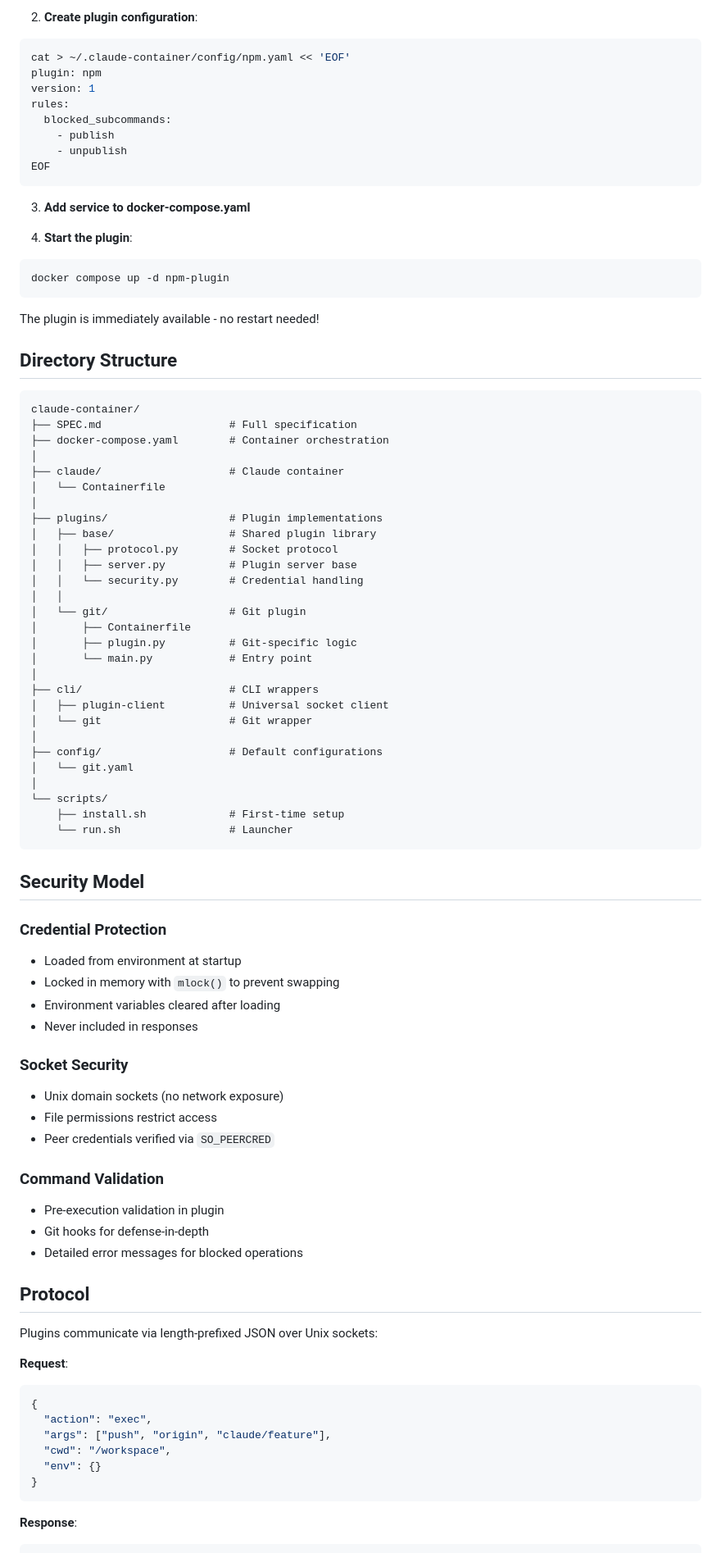
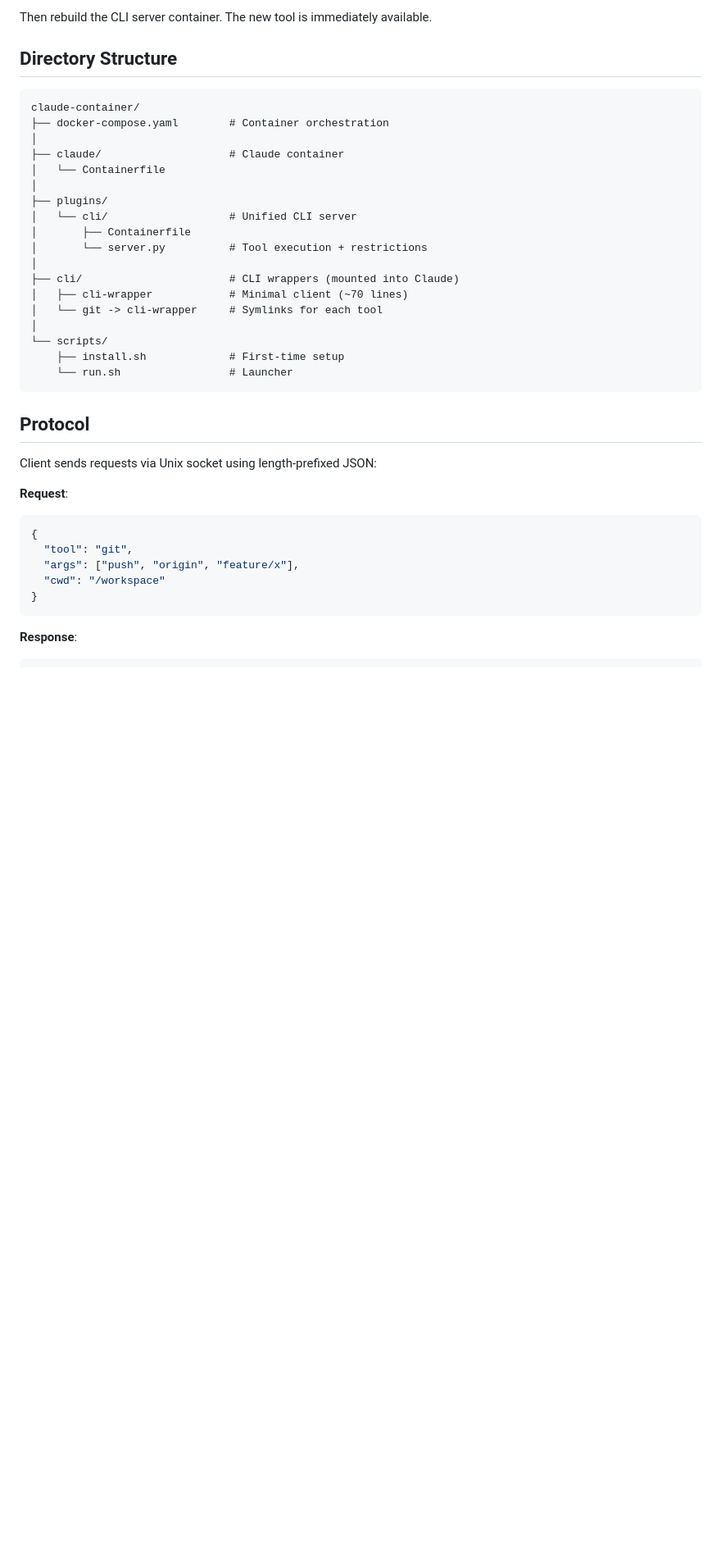
Before and after one commit to YeahWick/claude-container, a Markdown page: README.md, the part around one of its changes. Shown at 82% size. Rendered like a GitHub page; blank space fills up the shorter version.

````diff
--- a/README.md
+++ b/README.md
@@ -143,88 +101,40 @@ chmod +x ~/.claude-container/cli/npm
 ```
 
-2. **Create plugin configuration**:
-```bash
-cat > ~/.claude-container/config/npm.yaml << 'EOF'
-plugin: npm
-version: 1
-rules:
-  blocked_subcommands:
-    - publish
-    - unpublish
-EOF
-```
-
-3. **Add service to docker-compose.yaml**
-
-4. **Start the plugin**:
-```bash
-docker compose up -d npm-plugin
-```
-
-The plugin is immediately available - no restart needed!
+Then rebuild the CLI server container. The new tool is immediately available.
 
 ## Directory Structure
 
 ```
 claude-container/
-├── SPEC.md                    # Full specification
 ├── docker-compose.yaml        # Container orchestration
 │
 ├── claude/                    # Claude container
 │   └── Containerfile
 │
-├── plugins/                   # Plugin implementations
-│   ├── base/                  # Shared plugin library
-│   │   ├── protocol.py        # Socket protocol
-│   │   ├── server.py          # Plugin server base
-│   │   └── security.py        # Credential handling
-│   │
-│   └── git/                   # Git plugin
+├── plugins/
+│   └── cli/                   # Unified CLI server
 │       ├── Containerfile
-│       ├── plugin.py          # Git-specific logic
-│       └── main.py            # Entry point
+│       └── server.py          # Tool execution + restrictions
 │
-├── cli/                       # CLI wrappers
-│   ├── plugin-client          # Universal socket client
-│   └── git                    # Git wrapper
-│
-├── config/                    # Default configurations
-│   └── git.yaml
+├── cli/                       # CLI wrappers (mounted into Claude)
+│   ├── cli-wrapper            # Minimal client (~70 lines)
+│   └── git -> cli-wrapper     # Symlinks for each tool
 │
 └── scripts/
     ├── install.sh             # First-time setup
     └── run.sh                 # Launcher
 ```
 
-## Security Model
-
-### Credential Protection
-- Loaded from environment at startup
-- Locked in memory with `mlock()` to prevent swapping
-- Environment variables cleared after loading
-- Never included in responses
-
-### Socket Security
-- Unix domain sockets (no network exposure)
-- File permissions restrict access
-- Peer credentials verified via `SO_PEERCRED`
-
-### Command Validation
-- Pre-execution validation in plugin
-- Git hooks for defense-in-depth
-- Detailed error messages for blocked operations
-
 ## Protocol
 
-Plugins communicate via length-prefixed JSON over Unix sockets:
+Client sends requests via Unix socket using length-prefixed JSON:
 
 **Request**:
 ```json
 {
-  "action": "exec",
-  "args": ["push", "origin", "claude/feature"],
-  "cwd": "/workspace",
-  "env": {}
+  "tool": "git",
+  "args": ["push", "origin", "feature/x"],
+  "cwd": "/workspace"
 }
 ```
 
````
Also changed, not shown: other parts of README.md (+51 -74 lines).
